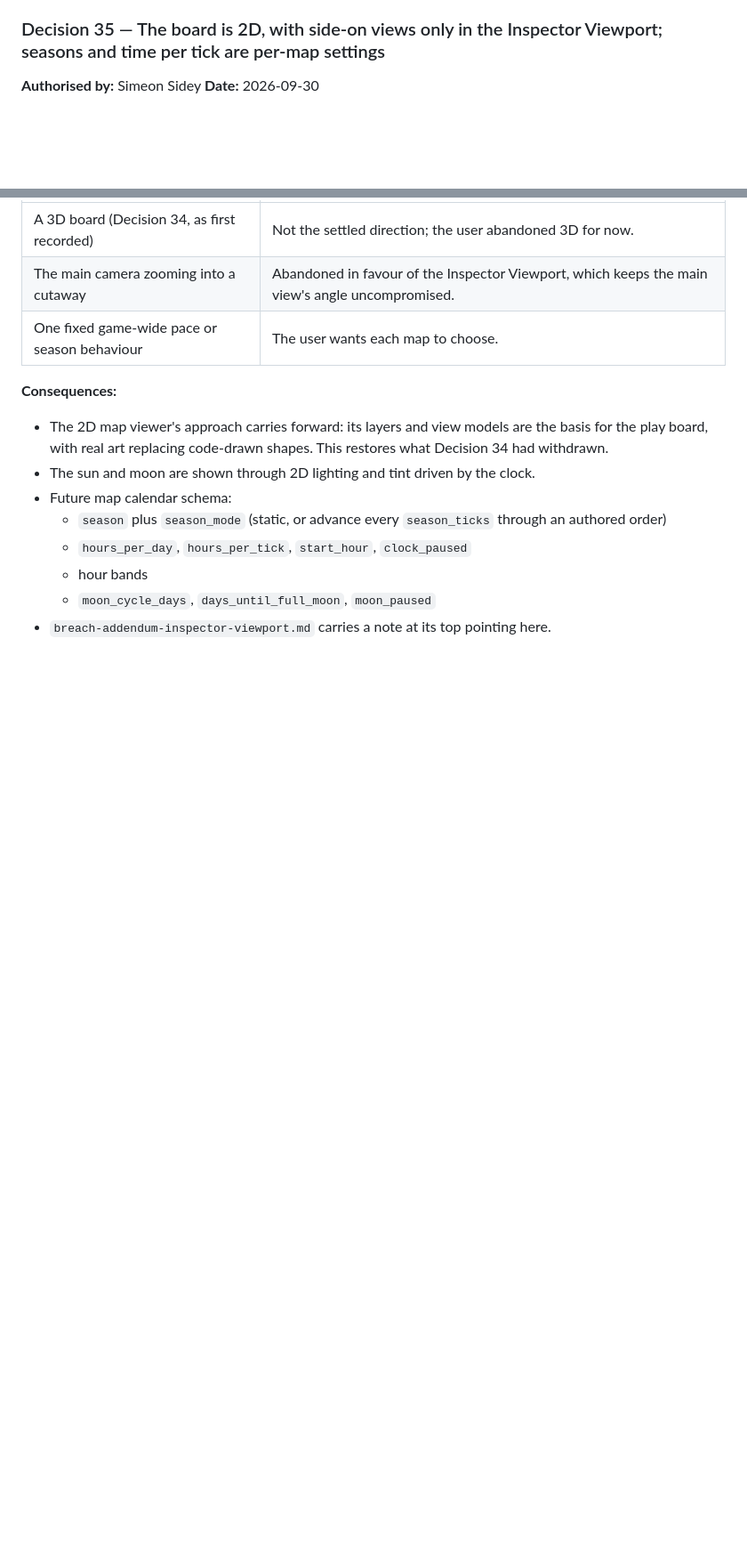
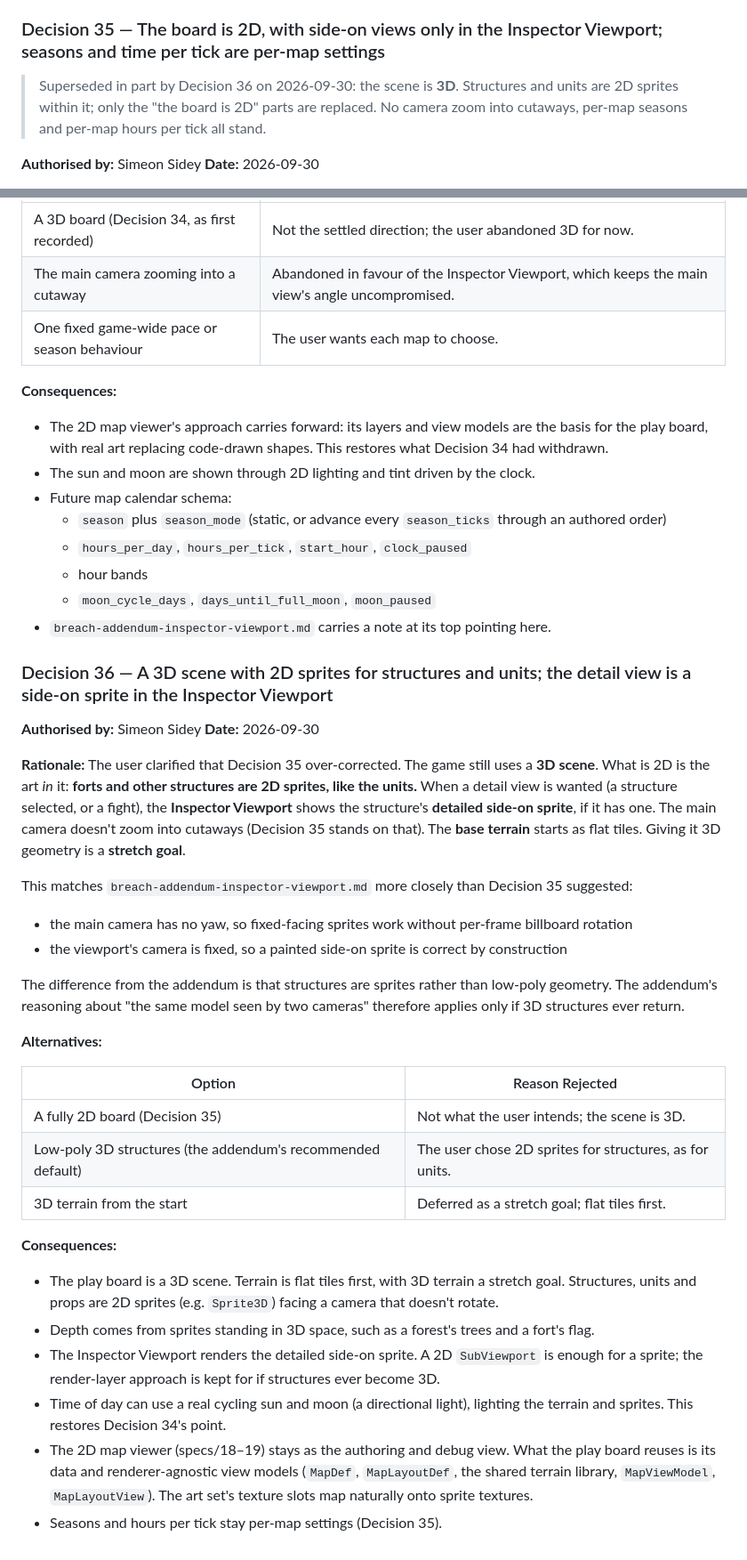
Before and after one commit to SSidey/Breach, a Markdown page: Breach — Reverse Tower Defense Design Spec.md, 2 parts joined by grey strips. Shown at 89% size. Rendered like a GitHub page; blank space fills up the shorter version.

Commit message:
docs: record Decision 36 (3D scene, 2D sprites for structures and units)
Clarifies Decision 35 per the user: the scene is 3D, forts and units are 2D
sprites in it, the Inspector Viewport shows a structure's detailed side-on
sprite, and terrain starts flat with 3D terrain as a stretch goal. Marks
Decision 35 superseded in part.

Co-Authored-By: Claude Opus 5.5 <noreply@anthropic.com>

```diff
--- a/Breach — Reverse Tower Defense Design Spec.md
+++ b/Breach — Reverse Tower Defense Design Spec.md
@@ -1778,6 +1782,10 @@ view. What carries over to the 3D board is the renderer-agnostic data: `MapDef`,
 
 ### Decision 35 — The board is 2D, with side-on views only in the Inspector Viewport; seasons and time per tick are per-map settings
 
+> Superseded in part by Decision 36 on 2026-09-30: the scene is **3D**. Structures and units
+> are 2D sprites within it; only the "the board is 2D" parts are replaced. No camera zoom
+> into cutaways, per-map seasons and per-map hours per tick all stand.
+
 **Authorised by:** Simeon Sidey
 **Date:** 2026-09-30
 
@@ -1818,3 +1826,50 @@ The user also set two calendar settings:
   - hour bands
   - `moon_cycle_days`, `days_until_full_moon`, `moon_paused`
 - `breach-addendum-inspector-viewport.md` carries a note at its top pointing here.
+
+### Decision 36 — A 3D scene with 2D sprites for structures and units; the detail view is a side-on sprite in the Inspector Viewport
+
+**Authorised by:** Simeon Sidey
+**Date:** 2026-09-30
+
+**Rationale:** The user clarified that Decision 35 over-corrected. The game still uses a
+**3D scene**. What is 2D is the art *in* it: **forts and other structures are 2D sprites,
+like the units.** When a detail view is wanted (a structure selected, or a fight), the
+**Inspector Viewport** shows the structure's **detailed side-on sprite**, if it has one.
+The main camera doesn't zoom into cutaways (Decision 35 stands on that). The **base
+terrain** starts as flat tiles. Giving it 3D geometry is a **stretch goal**.
+
+This matches `breach-addendum-inspector-viewport.md` more closely than Decision 35
+suggested:
+- the main camera has no yaw, so fixed-facing sprites work without per-frame billboard
+  rotation
+- the viewport's camera is fixed, so a painted side-on sprite is correct by construction
+
+The difference from the addendum is that structures are sprites rather than low-poly
+geometry. The addendum's reasoning about "the same model seen by two cameras" therefore
+applies only if 3D structures ever return.
+
+**Alternatives:**
+
+| Option | Reason Rejected |
+|--------|-----------------|
+| A fully 2D board (Decision 35) | Not what the user intends; the scene is 3D. |
+| Low-poly 3D structures (the addendum's recommended default) | The user chose 2D sprites for structures, as for units. |
+| 3D terrain from the start | Deferred as a stretch goal; flat tiles first. |
+
+**Consequences:**
+- The play board is a 3D scene. Terrain is flat tiles first, with 3D terrain a stretch
+  goal. Structures, units and props are 2D sprites (e.g. `Sprite3D`) facing a camera
+  that doesn't rotate.
+- Depth comes from sprites standing in 3D space, such as a forest's trees and a fort's
+  flag.
+- The Inspector Viewport renders the detailed side-on sprite. A 2D `SubViewport` is
+  enough for a sprite; the render-layer approach is kept for if structures ever become
+  3D.
+- Time of day can use a real cycling sun and moon (a directional light), lighting the
+  terrain and sprites. This restores Decision 34's point.
+- The 2D map viewer (specs/18–19) stays as the authoring and debug view. What the play
+  board reuses is its data and renderer-agnostic view models (`MapDef`, `MapLayoutDef`,
+  the shared terrain library, `MapViewModel`, `MapLayoutView`). The art set's texture
+  slots map naturally onto sprite textures.
+- Seasons and hours per tick stay per-map settings (Decision 35).
```
Also changed, not shown: other parts of Breach — Reverse Tower Defense Design Spec.md (+12 -8 lines), breach-addendum-inspector-viewport.md (+4 -4 lines).
